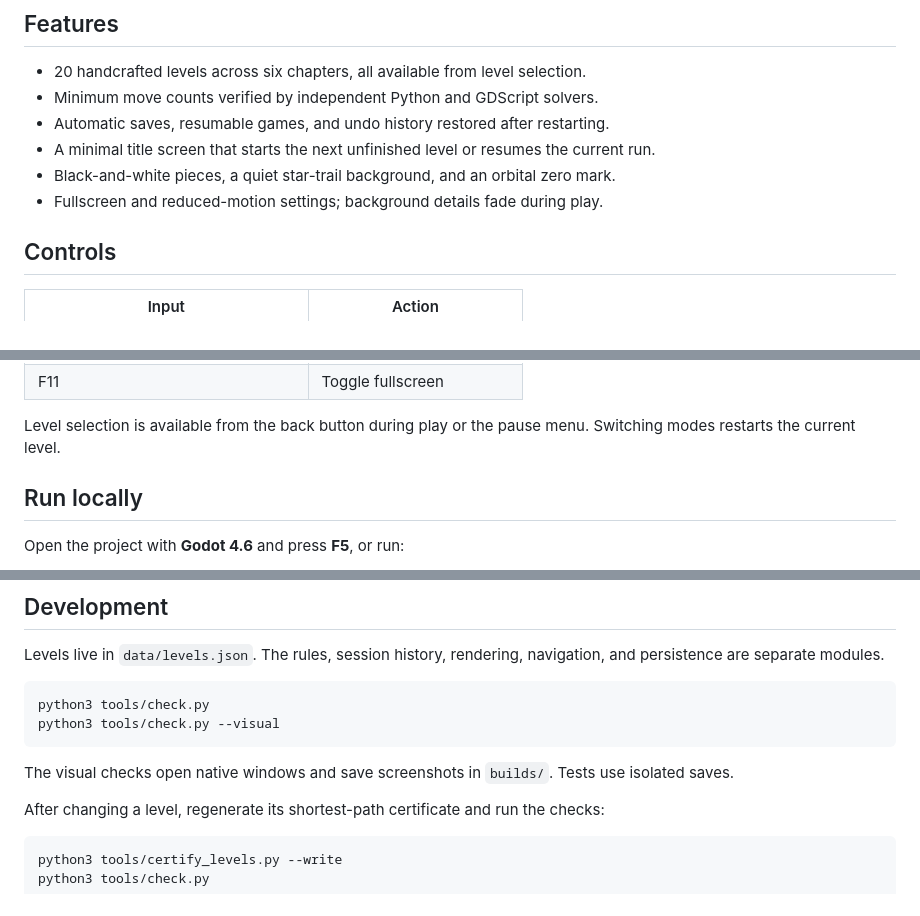
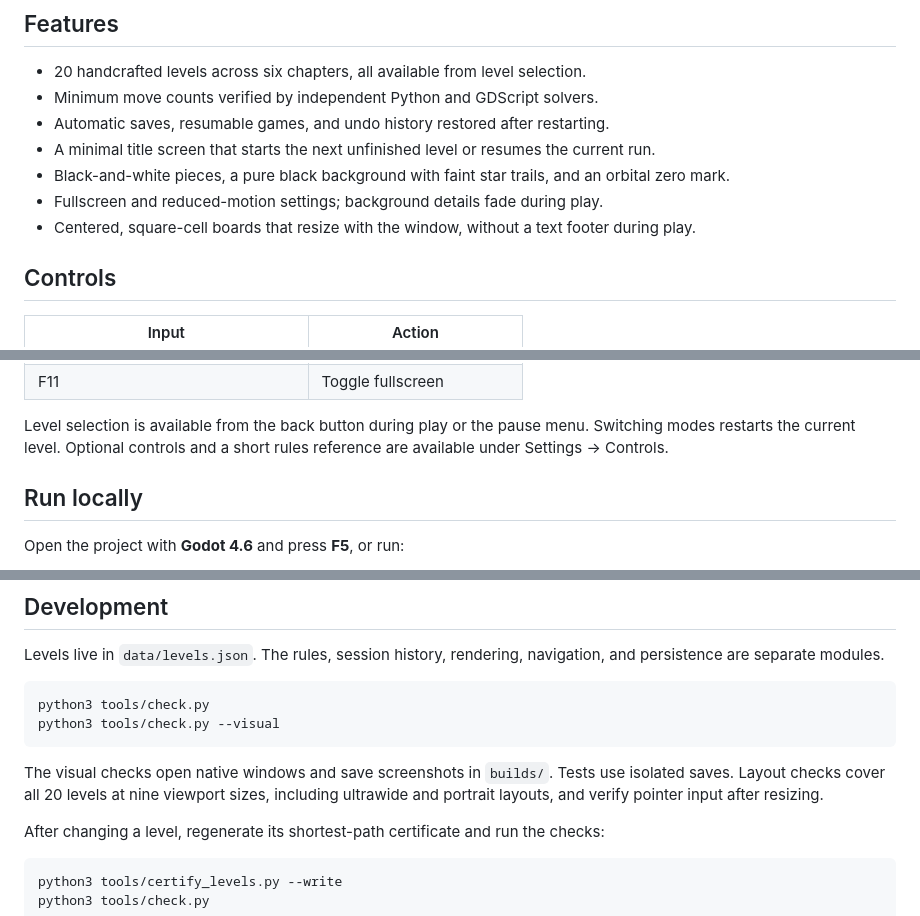
Before and after one commit to Phyll1s0/annihilation, a Markdown page: README.md, 3 parts joined by grey strips. Drawn GitHub-style.

Commit message:
ui: fit every puzzle to the viewport and simplify play on pure black

```diff
--- a/README.md
+++ b/README.md
@@ -30,8 +30,9 @@ Each level supports both modes, with separate completion records and a shared pe
 - Minimum move counts verified by independent Python and GDScript solvers.
 - Automatic saves, resumable games, and undo history restored after restarting.
 - A minimal title screen that starts the next unfinished level or resumes the current run.
-- Black-and-white pieces, a quiet star-trail background, and an orbital zero mark.
+- Black-and-white pieces, a pure black background with faint star trails, and an orbital zero mark.
 - Fullscreen and reduced-motion settings; background details fade during play.
+- Centered, square-cell boards that resize with the window, without a text footer during play.
 
 ## Controls
 
@@ -47,6 +48,7 @@ Each level supports both modes, with separate completion records and a shared pe
 | F11 | Toggle fullscreen |
 
 Level selection is available from the back button during play or the pause menu. Switching modes restarts the current level.
+Optional controls and a short rules reference are available under Settings → Controls.
 
 ## Run locally
 
@@ -68,6 +70,7 @@ python3 tools/check.py --visual
 ~~~
 
 The visual checks open native windows and save screenshots in `builds/`. Tests use isolated saves.
+Layout checks cover all 20 levels at nine viewport sizes, including ultrawide and portrait layouts, and verify pointer input after resizing.
 
 After changing a level, regenerate its shortest-path certificate and run the checks:
 
```
Also changed, not shown: assets/README.md (+2 -2 lines), docs/design.md (+6 -4 lines), docs/images/campaign.png, docs/images/gray.png, docs/images/home.png, 13 other files.
